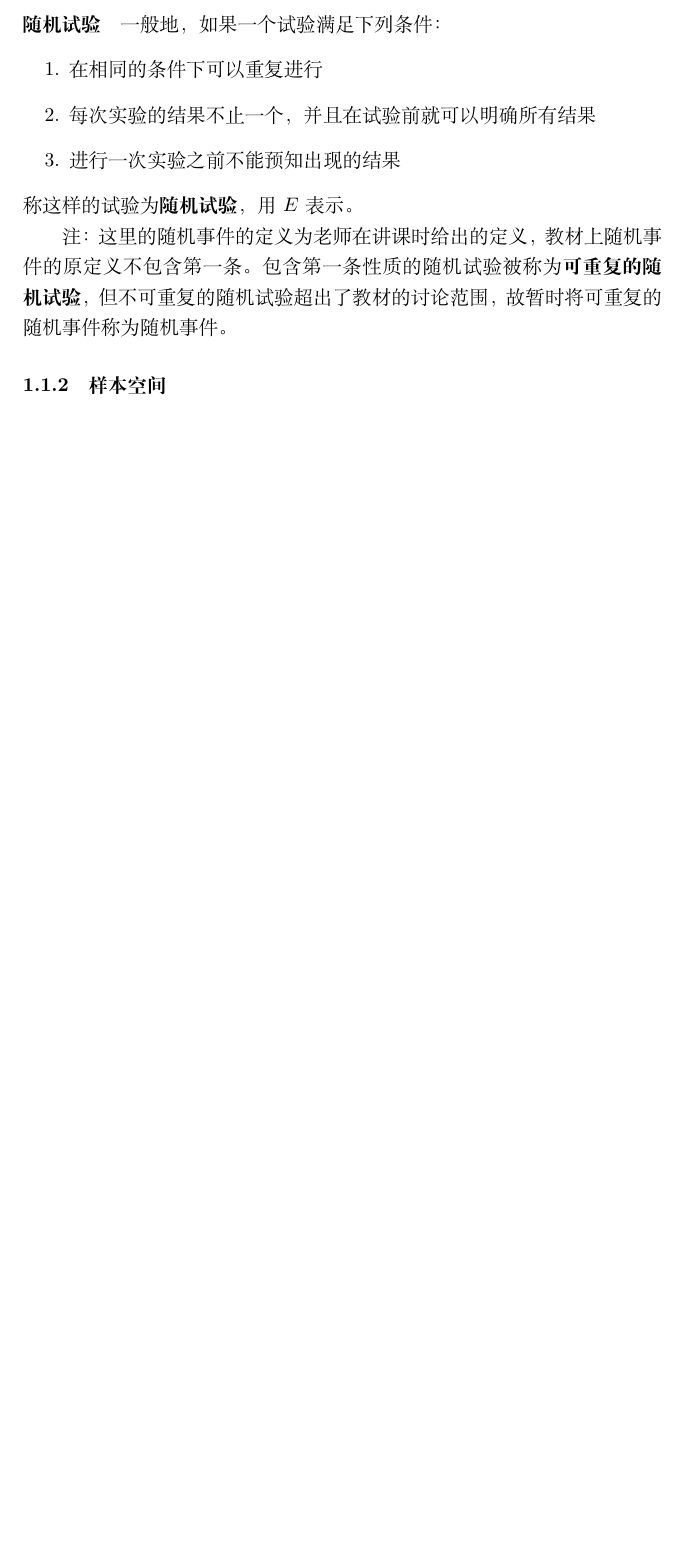
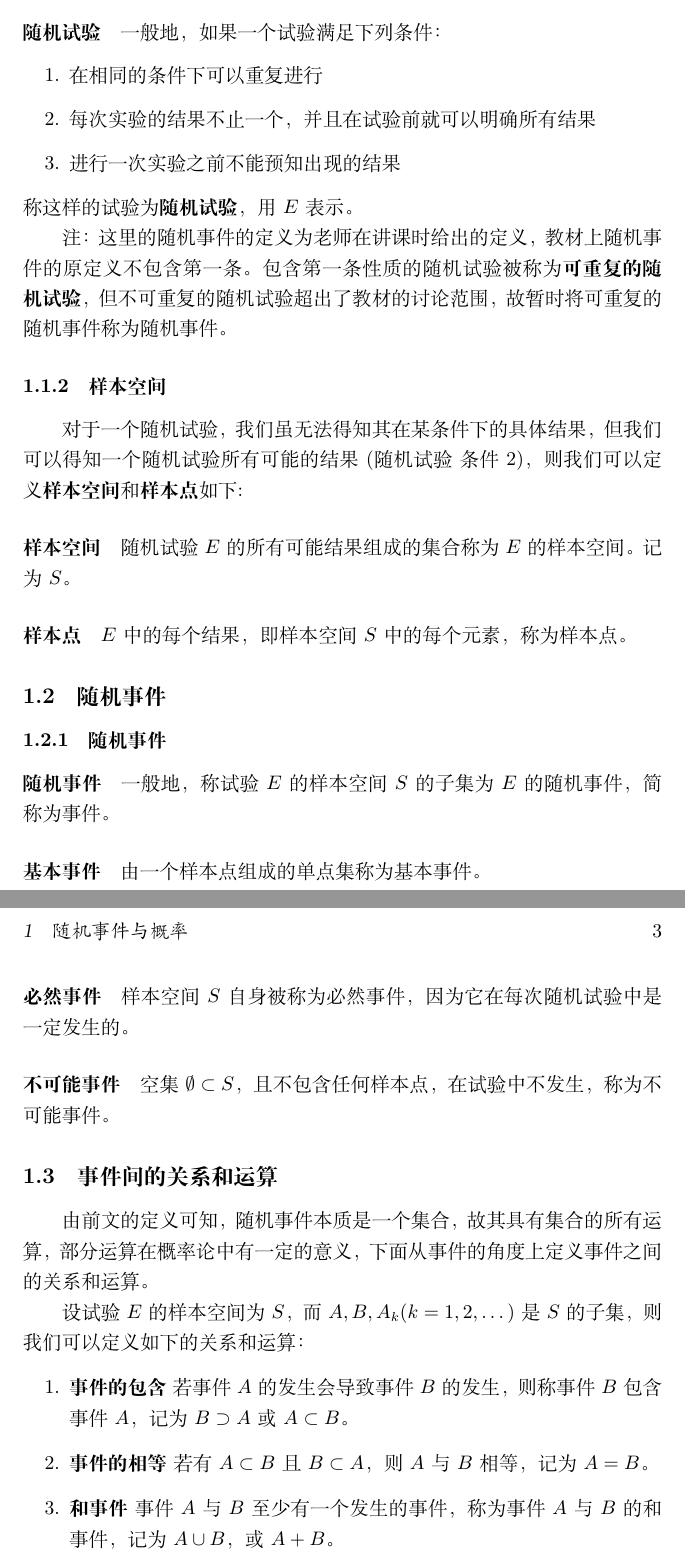
Before and after one commit to QuantumBird/notes, a LaTeX document (Probability_Theory/ch1.tex): part of page 2 of 2 before the commit and two parts of pages 2 and 3 of 3 after it, the two joined at a grey line, cut so that both start at the same text, the shorter picture padded with empty space. Compiled offline with XeLaTeX.

Commit message:
update Prob Notes/ch1/Random Event...

```diff
--- a/Probability_Theory/ch1.tex
+++ b/Probability_Theory/ch1.tex
@@ -1,5 +1,6 @@
 \documentclass[UTF8]{ctexart}
 \usepackage{amsmath}
+\usepackage{mathrsfs}
 \title{概率论与数理统计笔记}
 \author{QuantumBird}
 \date{\today}
@@ -30,5 +31,24 @@
 
 		注：这里的随机事件的定义为老师在讲课时给出的定义，教材上随机事件的原定义不包含第一条。包含第一条性质的随机试验被称为\textbf{可重复的随机试验}，但不可重复的随机试验超出了教材的讨论范围，故暂时将可重复的随机事件称为随机事件。
 		\subsubsection{样本空间}
+		对于一个随机试验，我们虽无法得知其在某条件下的具体结果，但我们可以得知一个随机试验所有可能的结果(随机试验\ 条件2)，则我们可以定义\textbf{样本空间}和\textbf{样本点}如下:
+		\paragraph{样本空间} 随机试验$E$的所有可能结果组成的集合称为$E$的样本空间。记为$S$。
+		\paragraph{样本点} $E$中的每个结果，即样本空间$S$中的每个元素，称为样本点。
+	\subsection{随机事件}
+		\subsubsection{随机事件}
+		\paragraph{随机事件} 一般地，称试验$E$的样本空间$S$的子集为$E$的随机事件，简称为事件。
+		\paragraph{基本事件}由一个样本点组成的单点集称为基本事件。
+		\paragraph{必然事件}样本空间$S$自身被称为必然事件，因为它在每次随机试验中是一定发生的。
+		\paragraph{不可能事件}空集$\emptyset \subset S$，且不包含任何样本点，在试验中不发生，称为不可能事件。
+		\subsection{事件间的关系和运算}
+		由前文的定义可知，随机事件本质是一个集合，故其具有集合的所有运算，部分运算在概率论中有一定的意义，下面从事件的角度上定义事件之间的关系和运算。
+
+		设试验$E$的样本空间为$S$，而$A,B,A_k(k=1,2,\dots)$是$S$的子集，则我们可以定义如下的关系和运算：
+		\begin{enumerate}
+			\item \textbf{事件的包含} \ 若事件$A$的发生会导致事件$B$的发生，则称事件$B$包含事件$A$，记为$B \supset A$或$A \subset B$。
+			\item \textbf{事件的相等} \ 若有$A \subset B$且$B \subset A$，则$A$与$B$相等，记为$A = B$。
+			\item \textbf{和事件} \ 事件$A$与$B$至少有一个发生的事件，称为事件$A$与$B$的和事件，记为$A \cup B$，或$A + B$。
+			% TODO积事件等。。。。。
+ 		\end{enumerate}
 
 \end{document}
```
Also changed, not shown: Probability_Theory/ch1.pdf, 4 other files.
